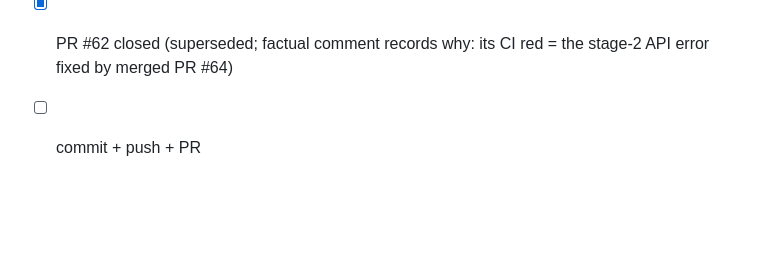
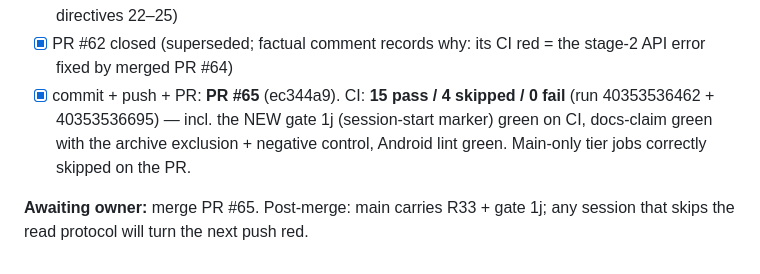
Before and after one commit to JONIMONI09/BestAI, a Markdown page: .agents/session.md, the part around the change. Rendered like a GitHub page; blank space fills up the shorter version.

Commit message:
session.md: round 7 complete - PR #65 opened, CI 15 pass / 4 skipped / 0 fail (incl. new gate 1j)
Co-authored-by: arena-agent <297053741+arena-agent@users.noreply.github.com>

```diff
--- a/.agents/session.md
+++ b/.agents/session.md
@@ -382,4 +382,6 @@ annotations are the source of truth for any remaining findings.
 - [x] all-.md audit + fixes (28→33 files inventoried; 0 broken links; fixed: AGENTS.md §8 dead code-scanning.yml ref (rewritten to verified reality), FORMAT-V2 ↔ HYDRA2-RESEARCH cross-links, root README tree + CI-tier note + skill pointer, .agents/README index (skills table, R33, archive), android/README dual-engine reality (file tree, libs, run flow, tabs), CHANGELOG backfill (rounds 5/6/6-follow-up/7 were missing), RESEARCH-LOG §7 correction (event-triggered workflow could never run — deleted same day), session-workflow skill (R33 step + format template), android-ndk-build description (8 pitfalls), rules/README/AGENTS "32 rules" → 33)
 - [x] errors/user docs (errors.md: R33 root-cause entry + the archive-split incident; user.md: directives 22–25)
 - [x] PR #62 closed (superseded; factual comment records why: its CI red = the stage-2 API error fixed by merged PR #64)
-- [ ] commit + push + PR
+- [x] commit + push + PR: **PR #65** (ec344a9). CI: **15 pass / 4 skipped / 0 fail** (run 40353536462 + 40353536695) — incl. the NEW gate 1j (session-start marker) green on CI, docs-claim green with the archive exclusion + negative control, Android lint green. Main-only tier jobs correctly skipped on the PR.
+
+**Awaiting owner:** merge PR #65. Post-merge: main carries R33 + gate 1j; any session that skips the read protocol will turn the next push red.
```
